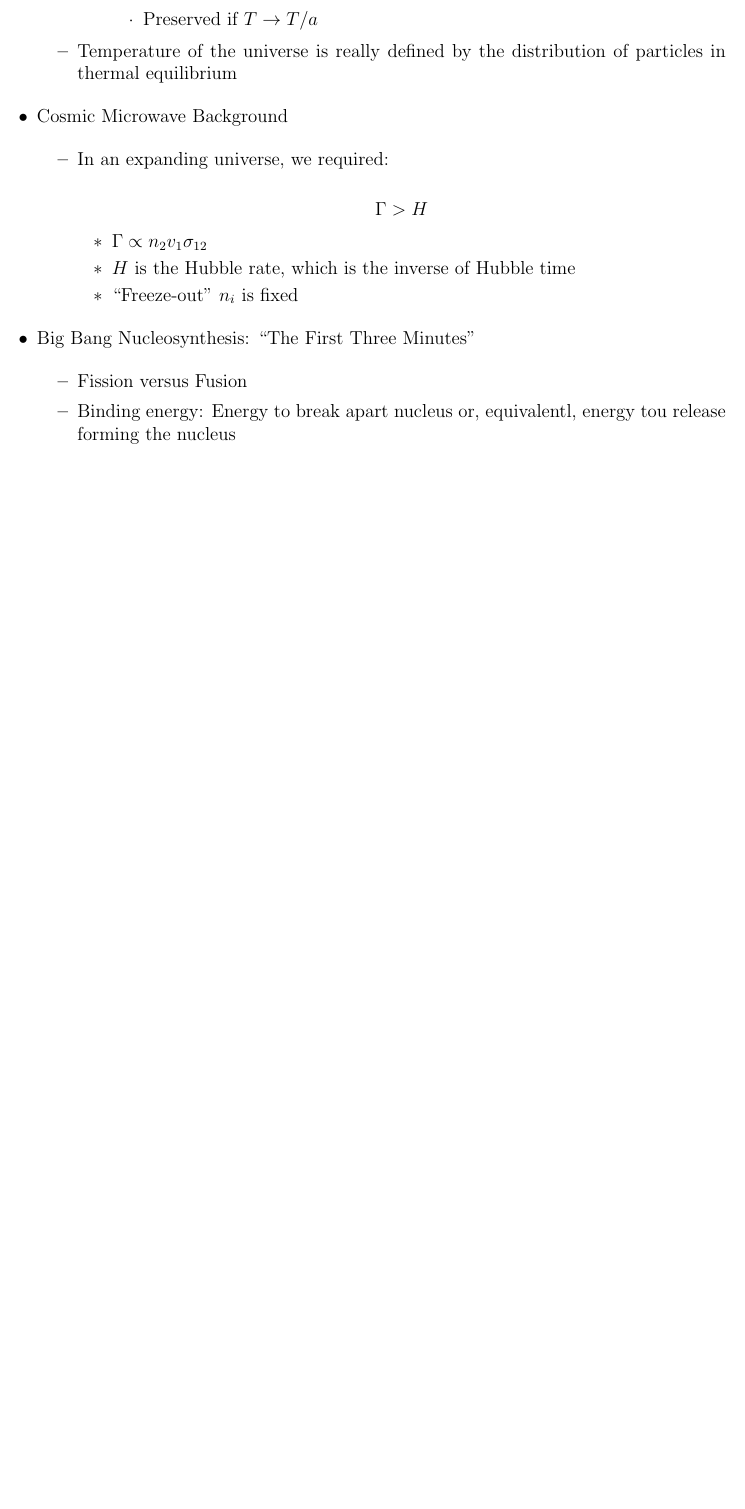
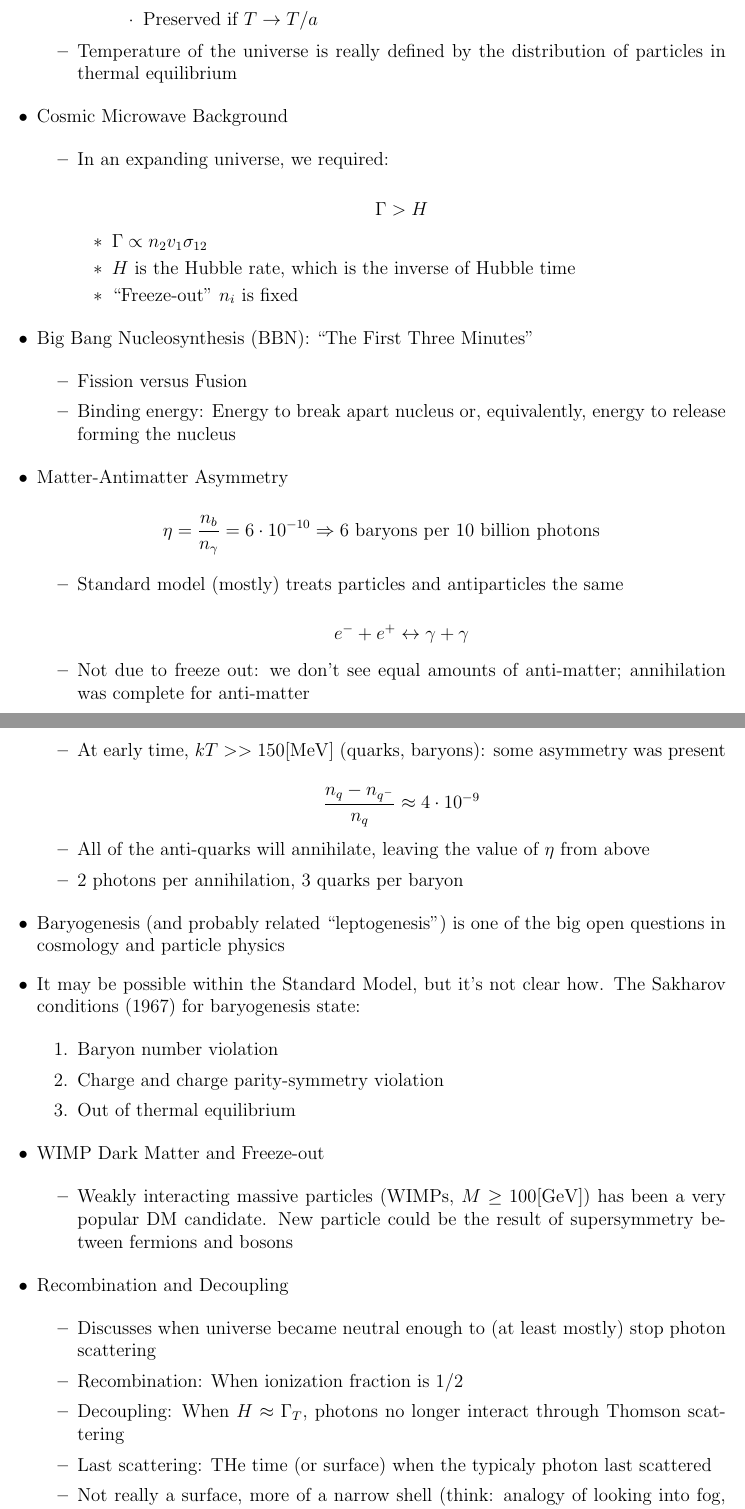
Before and after one commit to MDBrodskiy/General_Relativity, a LaTeX document (Notes/Lecture6.tex): part of page 11 of 11 before the commit and two parts of pages 11 and 12 of 12 after it, the two joined at a grey line, cut so that both start at the same text, the shorter picture padded with empty space. Compiled offline with pdfLaTeX.

Commit message:
updated notes

```diff
--- a/Notes/Lecture6.tex
+++ b/Notes/Lecture6.tex
@@ -727,13 +727,73 @@
 
     \end{itemize}
 
-  \item Big Bang Nucleosynthesis: ``The First Three Minutes''
+  \item Big Bang Nucleosynthesis (BBN): ``The First Three Minutes''
 
     \begin{itemize}
 
       \item Fission versus Fusion
 
-      \item Binding energy: Energy to break apart nucleus or, equivalentl, energy tou release forming the nucleus
+      \item Binding energy: Energy to break apart nucleus or, equivalently, energy to release forming the nucleus
+
+    \end{itemize}
+
+  \item Matter-Antimatter Asymmetry
+
+    $$\eta=\frac{n_b}{n_{\gamma}}=6\cdot10^{-10}\Rightarrow\text{6 baryons per 10 billion photons}$$
+
+    \begin{itemize}
+
+      \item Standard model (mostly) treats particles and antiparticles the same
+
+        $$e^{-}+e^{+} \leftrightarrow \gamma+\gamma$$
+
+      \item Not due to freeze out: we don't see equal amounts of anti-matter; annihilation was complete for anti-matter
+
+      \item At early time, $kT>>150[\si{\mega eV}]$ (quarks, baryons): some asymmetry was present
+
+        $$\frac{n_q-n_{q^-}}{n_q}\approx 4\cdot10^{-9}$$
+
+      \item All of the anti-quarks will annihilate, leaving the value of $\eta$ from above
+
+      \item 2 photons per annihilation, 3 quarks per baryon
+
+    \end{itemize}
+
+  \item Baryogenesis (and probably related ``leptogenesis'') is one of the big open questions in cosmology and particle physics
+
+  \item It may be possible within the Standard Model, but it's not clear how. The Sakharov conditions (1967) for baryogenesis state:
+
+    \begin{enumerate}
+
+      \item Baryon number violation
+
+      \item Charge and charge parity-symmetry violation
+
+      \item Out of thermal equilibrium
+
+    \end{enumerate}
+
+  \item WIMP Dark Matter and Freeze-out
+
+    \begin{itemize}
+
+      \item Weakly interacting massive particles (WIMPs, $M\geq 100[\si{\giga eV}]$) has been a very popular DM candidate. New particle could be the result of supersymmetry between fermions and bosons
+
+    \end{itemize}
+
+  \item Recombination and Decoupling
+
+    \begin{itemize}
+
+      \item Discusses when universe became neutral enough to (at least mostly) stop photon scattering
+
+      \item Recombination: When ionization fraction is 1/2
+
+      \item Decoupling: When $H\approx\Gamma_T$, photons no longer interact through Thomson scattering
+
+      \item Last scattering: THe time (or surface) when the typicaly photon last scattered
+
+      \item Not really a surface, more of a narrow shell (think: analogy of looking into fog, you can see a little way in)
 
     \end{itemize}
 
```
Also changed, not shown: Notes/Lecture6.pdf.
